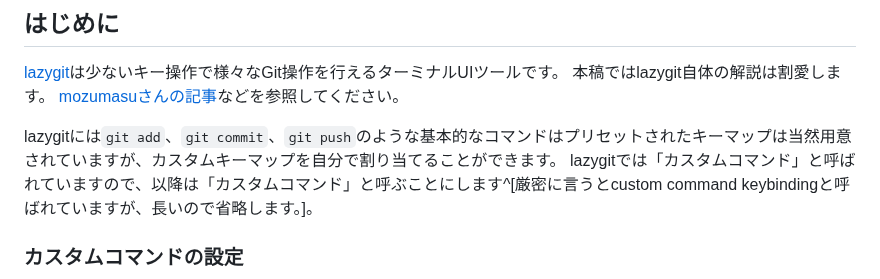
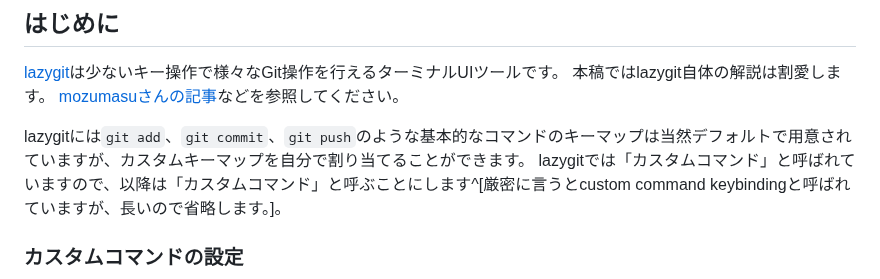
Before and after one commit to ultimatile/Zenn, a Markdown page: articles/lazygit-with-shellscript.md, the part around the change. Rendered like a GitHub page.

Commit message:
update article

```diff
--- a/articles/lazygit-with-shellscript.md
+++ b/articles/lazygit-with-shellscript.md
@@ -12,7 +12,7 @@ published: true
 本稿ではlazygit自体の解説は割愛します。
 [mozumasuさんの記事](<https://zenn.dev/mozumasu/articles/mozumasu-lazy-git#git%E7%AE%A1%E7%90%86%E3%82%92%E7%B0%A1%E5%8D%98%E3%81%AB-(lazygit)>)などを参照してください。
 
-lazygitには`git add`、`git commit`、`git push`のような基本的なコマンドはプリセットされたキーマップは当然用意されていますが、カスタムキーマップを自分で割り当てることができます。
+lazygitには`git add`、`git commit`、`git push`のような基本的なコマンドのキーマップは当然デフォルトで用意されていますが、カスタムキーマップを自分で割り当てることができます。
 lazygitでは「カスタムコマンド」と呼ばれていますので、以降は「カスタムコマンド」と呼ぶことにします^[厳密に言うとcustom command keybindingと呼ばれていますが、長いので省略します。]。
 
 ### カスタムコマンドの設定
```
